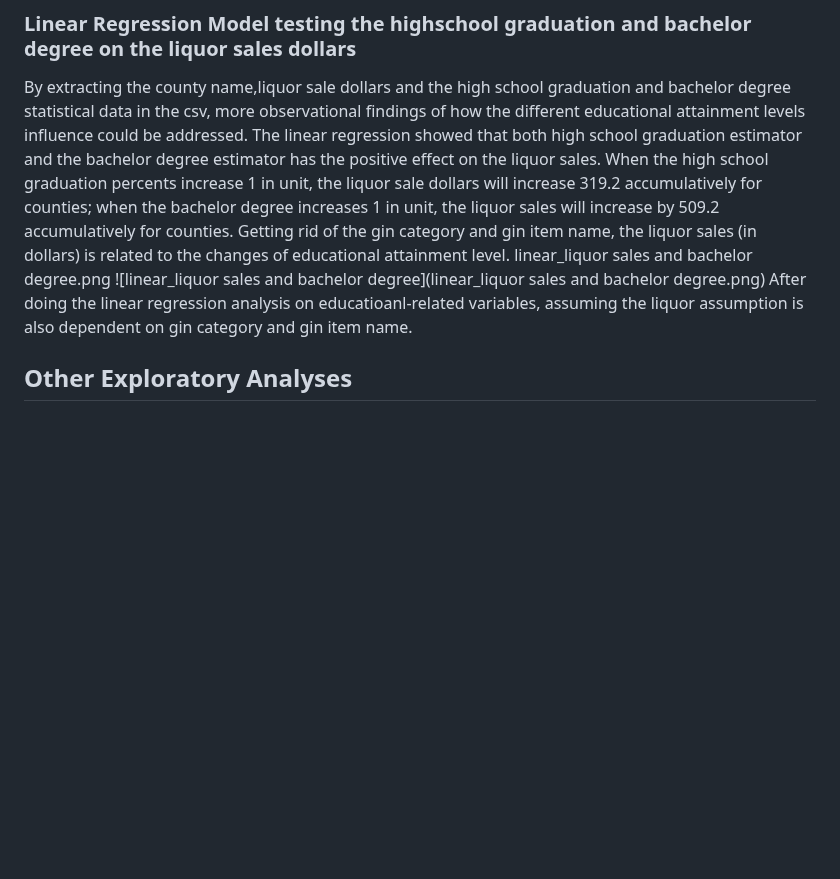
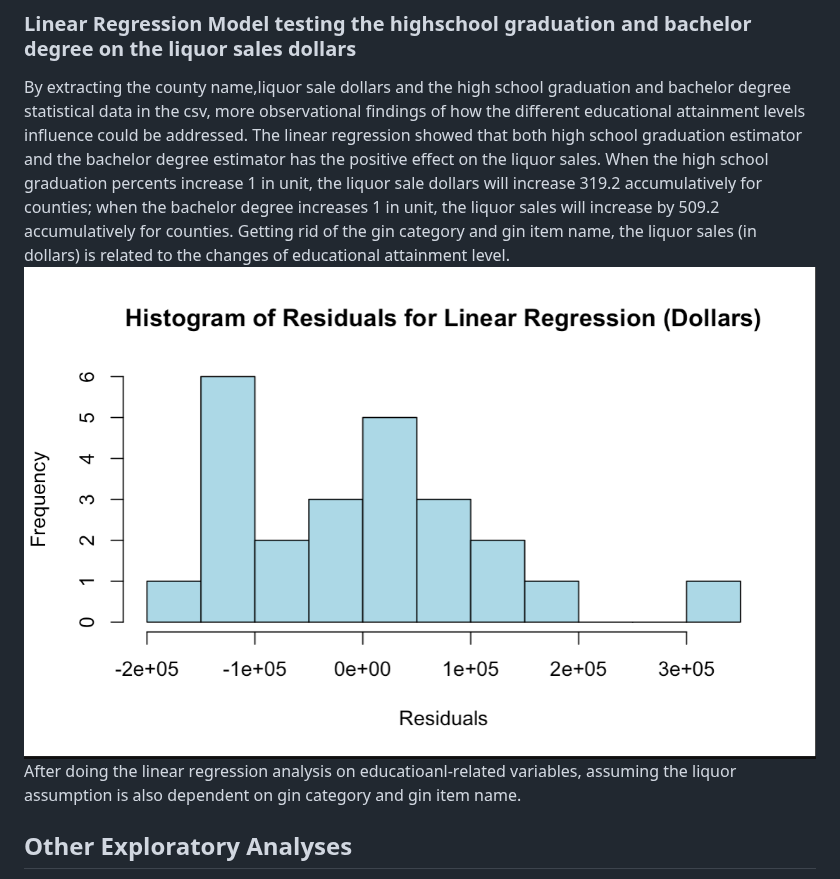
Before and after one commit to yeshimonipede/Iowa_LiquorSales_Education, a Markdown page: README.md, the part around the change. Drawn GitHub-style; blank space fills up the shorter version.

```diff
--- a/README.md
+++ b/README.md
@@ -91,9 +91,7 @@ Both linear regression models suggest that historically liquor sales have decrea
 
 ### Linear Regression Model testing the highschool graduation and bachelor degree on the liquor sales dollars
 By extracting the county name,liquor sale dollars and the high school graduation and bachelor degree statistical data in the csv, more observational findings of how the different educational attainment levels influence could be addressed. The linear regression showed that both high school graduation estimator and the bachelor degree estimator has the positive effect on the liquor sales. When the high school graduation percents increase 1 in unit, the liquor sale dollars will increase 319.2 accumulatively for counties; when the bachelor degree increases 1 in unit, the liquor sales will increase by 509.2 accumulatively for counties. Getting rid of the gin category and gin item name, the liquor sales (in dollars) is related to the changes of educational attainment level.
-linear_liquor sales and bachelor degree.png
-![linear_liquor sales and bachelor degree](linear_liquor sales and bachelor degree.png)
-After doing the linear regression analysis on educatioanl-related variables, assuming the liquor assumption is also dependent on gin category and gin item name.
+![](images/residual_hist_dollars.png)After doing the linear regression analysis on educatioanl-related variables, assuming the liquor assumption is also dependent on gin category and gin item name.
 
 ## Other Exploratory Analyses
 
```
